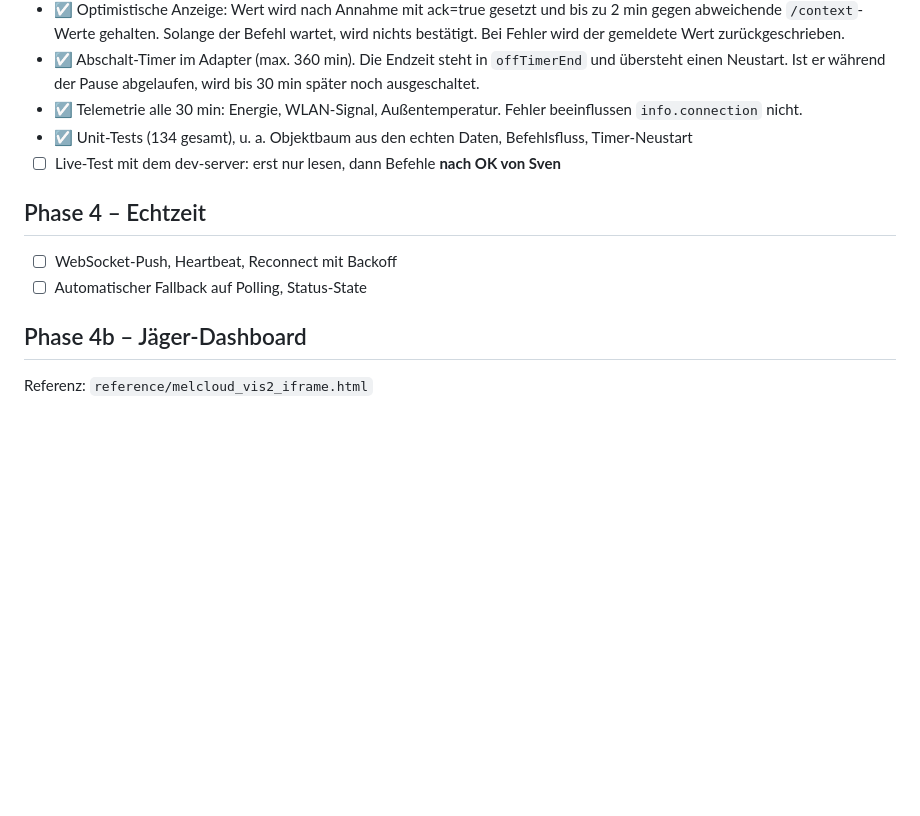
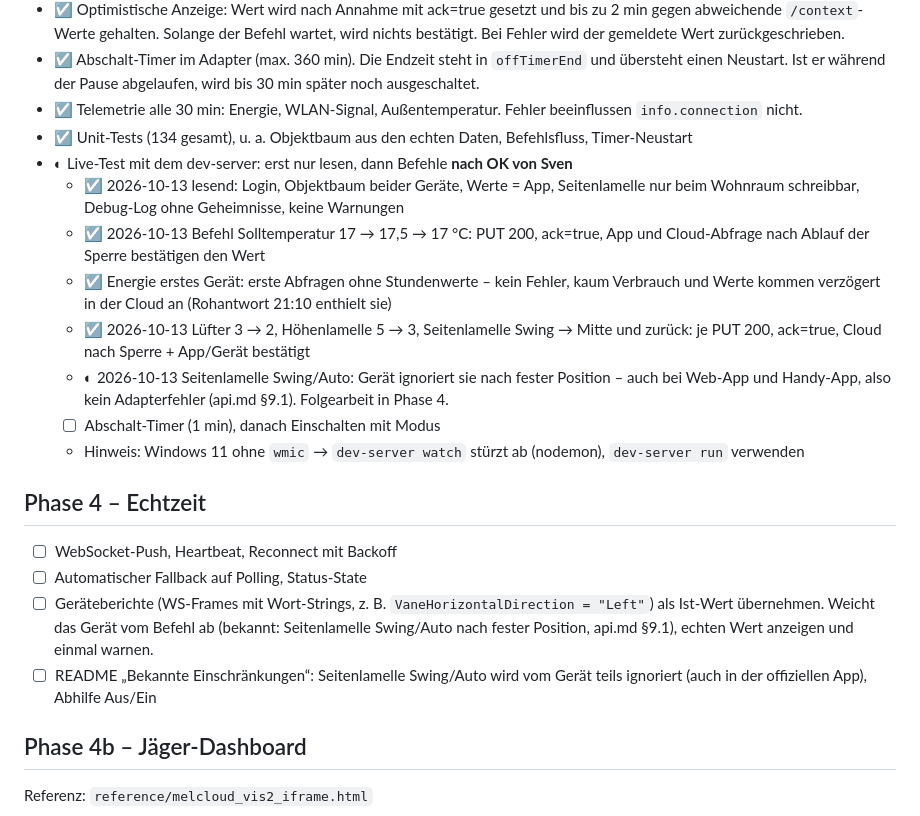
Before and after one commit to Sven-83/ioBroker.melhome, a Markdown page: docs/PLAN.md, the part around the change. Drawn GitHub-style; blank space fills up the shorter version.

Commit message:
docs: record live control tests and horizontal swing device quirk
Co-Authored-By: Claude Opus 5.5 <noreply@anthropic.com>

```diff
--- a/docs/PLAN.md
+++ b/docs/PLAN.md
@@ -52,11 +52,20 @@ Status-Legende: ☐ offen · ◐ in Arbeit · ☑ erledigt
 - ☑ Abschalt-Timer im Adapter (max. 360 min). Die Endzeit steht in `offTimerEnd` und übersteht einen Neustart. Ist er während der Pause abgelaufen, wird bis 30 min später noch ausgeschaltet.
 - ☑ Telemetrie alle 30 min: Energie, WLAN-Signal, Außentemperatur. Fehler beeinflussen `info.connection` nicht.
 - ☑ Unit-Tests (134 gesamt), u. a. Objektbaum aus den echten Daten, Befehlsfluss, Timer-Neustart
-- ☐ Live-Test mit dem dev-server: erst nur lesen, dann Befehle **nach OK von Sven**
+- ◐ Live-Test mit dem dev-server: erst nur lesen, dann Befehle **nach OK von Sven**
+  - ☑ 2026-10-13 lesend: Login, Objektbaum beider Geräte, Werte = App, Seitenlamelle nur beim Wohnraum schreibbar, Debug-Log ohne Geheimnisse, keine Warnungen
+  - ☑ 2026-10-13 Befehl Solltemperatur 17 → 17,5 → 17 °C: PUT 200, ack=true, App und Cloud-Abfrage nach Ablauf der Sperre bestätigen den Wert
+  - ☑ Energie erstes Gerät: erste Abfragen ohne Stundenwerte – kein Fehler, kaum Verbrauch und Werte kommen verzögert in der Cloud an (Rohantwort 21:10 enthielt sie)
+  - ☑ 2026-10-13 Lüfter 3 → 2, Höhenlamelle 5 → 3, Seitenlamelle Swing → Mitte und zurück: je PUT 200, ack=true, Cloud nach Sperre + App/Gerät bestätigt
+  - ◐ 2026-10-13 Seitenlamelle Swing/Auto: Gerät ignoriert sie nach fester Position – auch bei Web-App und Handy-App, also kein Adapterfehler (api.md §9.1). Folgearbeit in Phase 4.
+  - ☐ Abschalt-Timer (1 min), danach Einschalten mit Modus
+  - Hinweis: Windows 11 ohne `wmic` → `dev-server watch` stürzt ab (nodemon), `dev-server run` verwenden
 
 ## Phase 4 – Echtzeit
 - ☐ WebSocket-Push, Heartbeat, Reconnect mit Backoff
 - ☐ Automatischer Fallback auf Polling, Status-State
+- ☐ Geräteberichte (WS-Frames mit Wort-Strings, z. B. `VaneHorizontalDirection = "Left"`) als Ist-Wert übernehmen. Weicht das Gerät vom Befehl ab (bekannt: Seitenlamelle Swing/Auto nach fester Position, api.md §9.1), echten Wert anzeigen und einmal warnen.
+- ☐ README „Bekannte Einschränkungen“: Seitenlamelle Swing/Auto wird vom Gerät teils ignoriert (auch in der offiziellen App), Abhilfe Aus/Ein
 
 ## Phase 4b – Jäger-Dashboard
 Referenz: `reference/melcloud_vis2_iframe.html`
```
Also changed, not shown: docs/api.md (+14 -0 lines).
